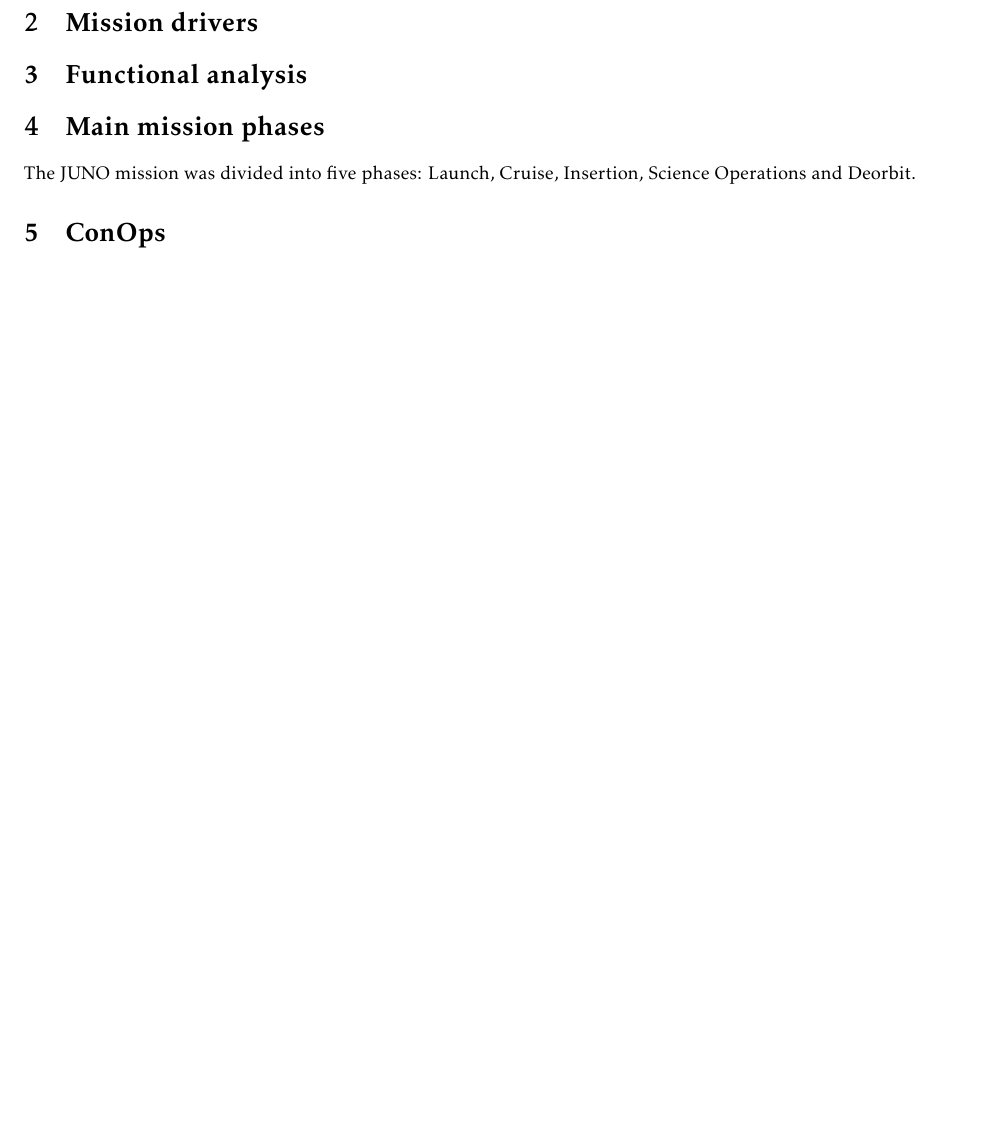
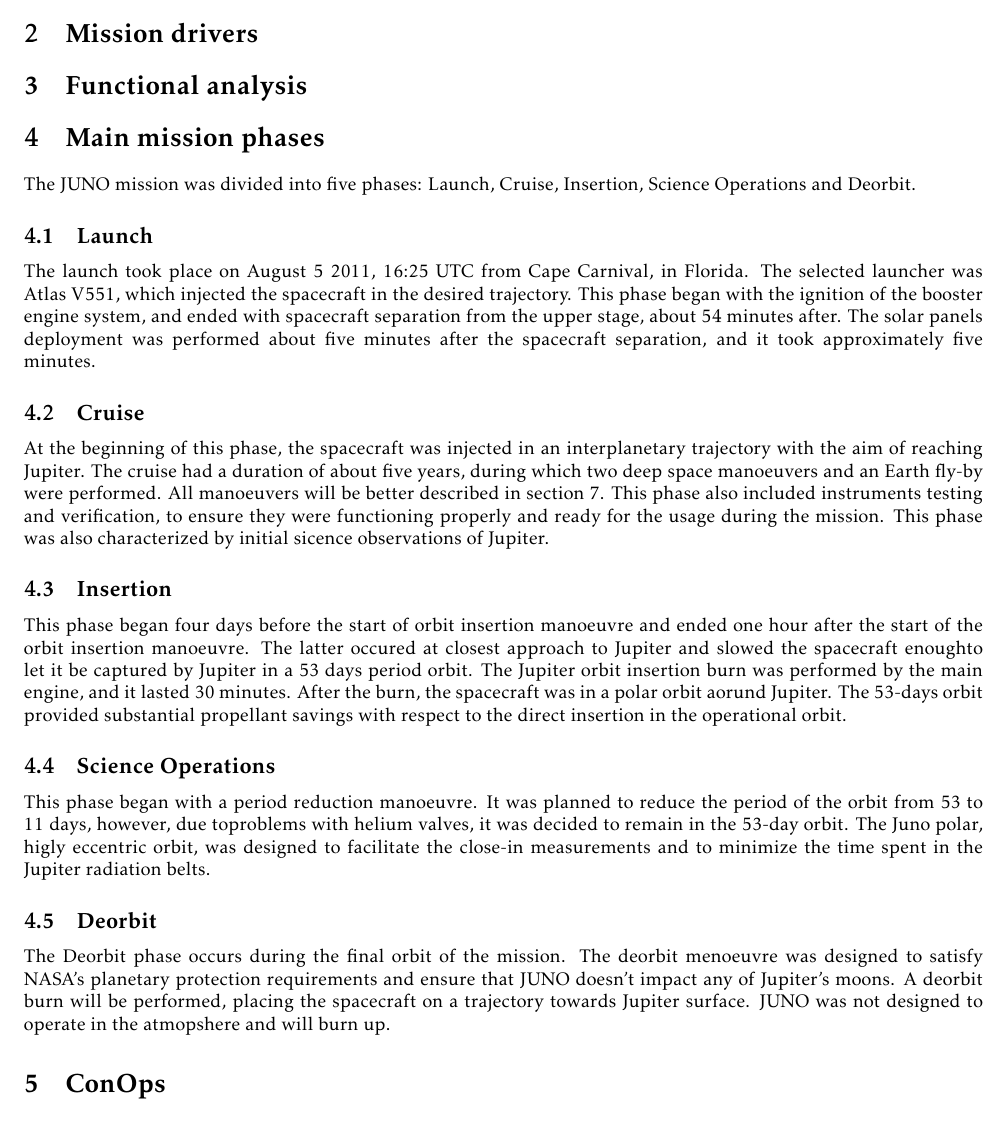
Before and after one commit to turcualexd/SSEO-project, a LaTeX document (Chapters/H1/H1.tex, which reads Chapters/H1/Body.tex, Chapters/H1/Sections/04_phases.tex): part of the page, cut so that both start at the same text, the shorter picture padded with empty space. Compiled offline with pdfLaTeX.

Commit message:
Mission Phases

```diff
--- a/Chapters/H1/Body.tex
+++ b/Chapters/H1/Body.tex
@@ -2,7 +2,6 @@
 \import{Sections/}{02_drivers}
 \import{Sections/}{03_functional_analysis}
 \import{Sections/}{04_phases}
-The JUNO mission was divided into five phases: Launch, Cruise, Insertion, Science Operations and Deorbit.
 \import{Sections/}{05_conops}
 \import{Sections/}{06_payload}
 \import{Sections/}{07_mission_analysis}
--- a/Chapters/H1/Sections/04_phases.tex
+++ b/Chapters/H1/Sections/04_phases.tex
@@ -1,2 +1,25 @@
 \section{Main mission phases}
 \label{sec:phases}
+The JUNO mission was divided into five phases: Launch, Cruise, Insertion, Science Operations and Deorbit.
+\subsection{Launch}
+The launch took place on August 5 2011, 16:25 UTC from Cape Carnival, in Florida. The selected launcher was Atlas V551, which injected the spacecraft in the
+desired trajectory. This phase began with the ignition of the booster engine system, and ended with spacecraft separation from the upper
+ stage,  about 54 minutes after. The solar panels deployment was performed about five minutes after the spacecraft separation, and it took approximately five minutes.
+ \subsection{Cruise}
+ At the beginning of this phase, the spacecraft was injected in an interplanetary trajectory with the aim of reaching Jupiter. The cruise had a duration of about
+ five years, during which two deep space manoeuvers  and an Earth fly-by were performed. All manoeuvers will be better described in
+ section \ref{sec:mission_analysis}. This phase also included instruments testing and verification, to ensure they were functioning properly and ready for the usage
+ during the mission. This phase was also characterized by initial sicence observations of Jupiter.
+ \subsection{Insertion}
+ This phase began four days before the start of orbit insertion manoeuvre and ended one hour after the start of the orbit insertion manoeuvre. The latter
+ occured at closest approach to Jupiter and slowed the spacecraft enoughto let it be captured by Jupiter in a 53 days period orbit. The Jupiter orbit insertion
+ burn was performed by the main engine, and it lasted 30 minutes. After the burn, the spacecraft was in a polar orbit aorund Jupiter. The 53-days orbit
+ provided substantial propellant savings with respect to the direct insertion in the operational orbit.
+ \subsection{Science Operations}
+ This phase began with a period reduction manoeuvre. It was planned to reduce the period of the orbit from 53 to 11 days, however, due toproblems
+  with helium valves, it was decided to remain in the 53-day orbit. The Juno polar, higly eccentric orbit, was designed to facilitate the close-in measurements and
+  to minimize the time spent in the Jupiter radiation belts.
+ \subsection{Deorbit}
+The Deorbit phase occurs during the final orbit of the mission. The deorbit menoeuvre was designed to satisfy NASA's planetary protection requirements and
+ensure that JUNO doesn't impact any of Jupiter's moons. A deorbit burn will be performed, placing the spacecraft on a trajectory towards Jupiter surface.
+JUNO was not designed to operate in the atmopshere and will burn up.
```
Also changed, not shown: Chapters/H1/H1.pdf, SSEO_final_report.pdf, 10 other files.
